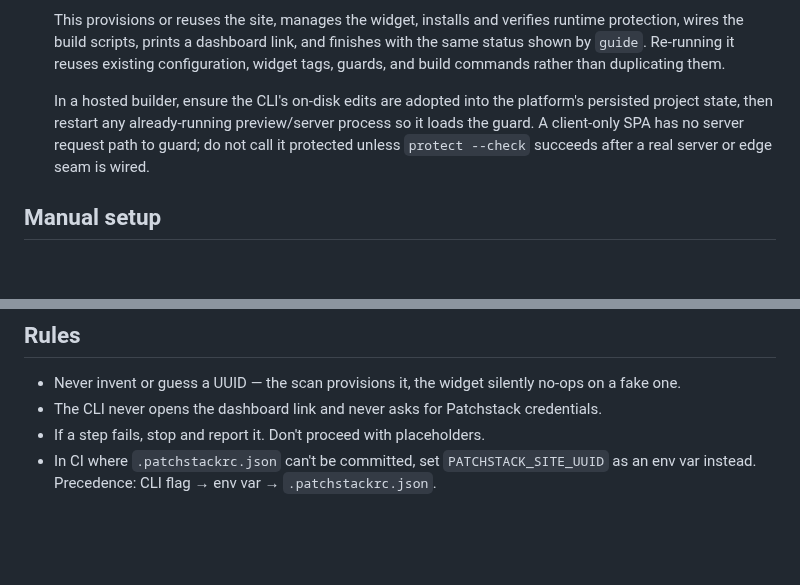
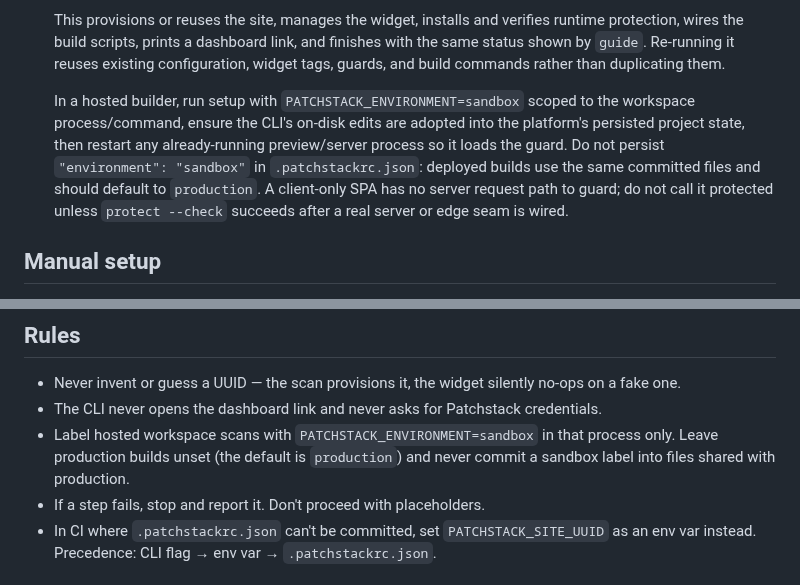
Before and after one commit to patchstack/connect, a Markdown page: AGENT-INSTALL.md, 2 parts joined by grey strips. GitHub-like rendering; blank space fills up the shorter version.

```diff
--- a/AGENT-INSTALL.md
+++ b/AGENT-INSTALL.md
@@ -39,7 +39,7 @@ This versioned reference ships inside `@patchstack/connect` and documents each s
 
    This provisions or reuses the site, manages the widget, installs and verifies runtime protection, wires the build scripts, prints a dashboard link, and finishes with the same status shown by `guide`. Re-running it reuses existing configuration, widget tags, guards, and build commands rather than duplicating them.
 
-   In a hosted builder, ensure the CLI's on-disk edits are adopted into the platform's persisted project state, then restart any already-running preview/server process so it loads the guard. A client-only SPA has no server request path to guard; do not call it protected unless `protect --check` succeeds after a real server or edge seam is wired.
+   In a hosted builder, run setup with `PATCHSTACK_ENVIRONMENT=sandbox` scoped to the workspace process/command, ensure the CLI's on-disk edits are adopted into the platform's persisted project state, then restart any already-running preview/server process so it loads the guard. Do not persist `"environment": "sandbox"` in `.patchstackrc.json`: deployed builds use the same committed files and should default to `production`. A client-only SPA has no server request path to guard; do not call it protected unless `protect --check` succeeds after a real server or edge seam is wired.
 
 ## Manual setup
 
@@ -91,6 +91,7 @@ This versioned reference ships inside `@patchstack/connect` and documents each s
 
 - Never invent or guess a UUID — the scan provisions it, the widget silently no-ops on a fake one.
 - The CLI never opens the dashboard link and never asks for Patchstack credentials.
+- Label hosted workspace scans with `PATCHSTACK_ENVIRONMENT=sandbox` in that process only. Leave production builds unset (the default is `production`) and never commit a sandbox label into files shared with production.
 - If a step fails, stop and report it. Don't proceed with placeholders.
 - In CI where `.patchstackrc.json` can't be committed, set `PATCHSTACK_SITE_UUID` as an env var instead. Precedence: CLI flag → env var → `.patchstackrc.json`.
 
```
Also changed, not shown: README.md (+15 -2 lines).
